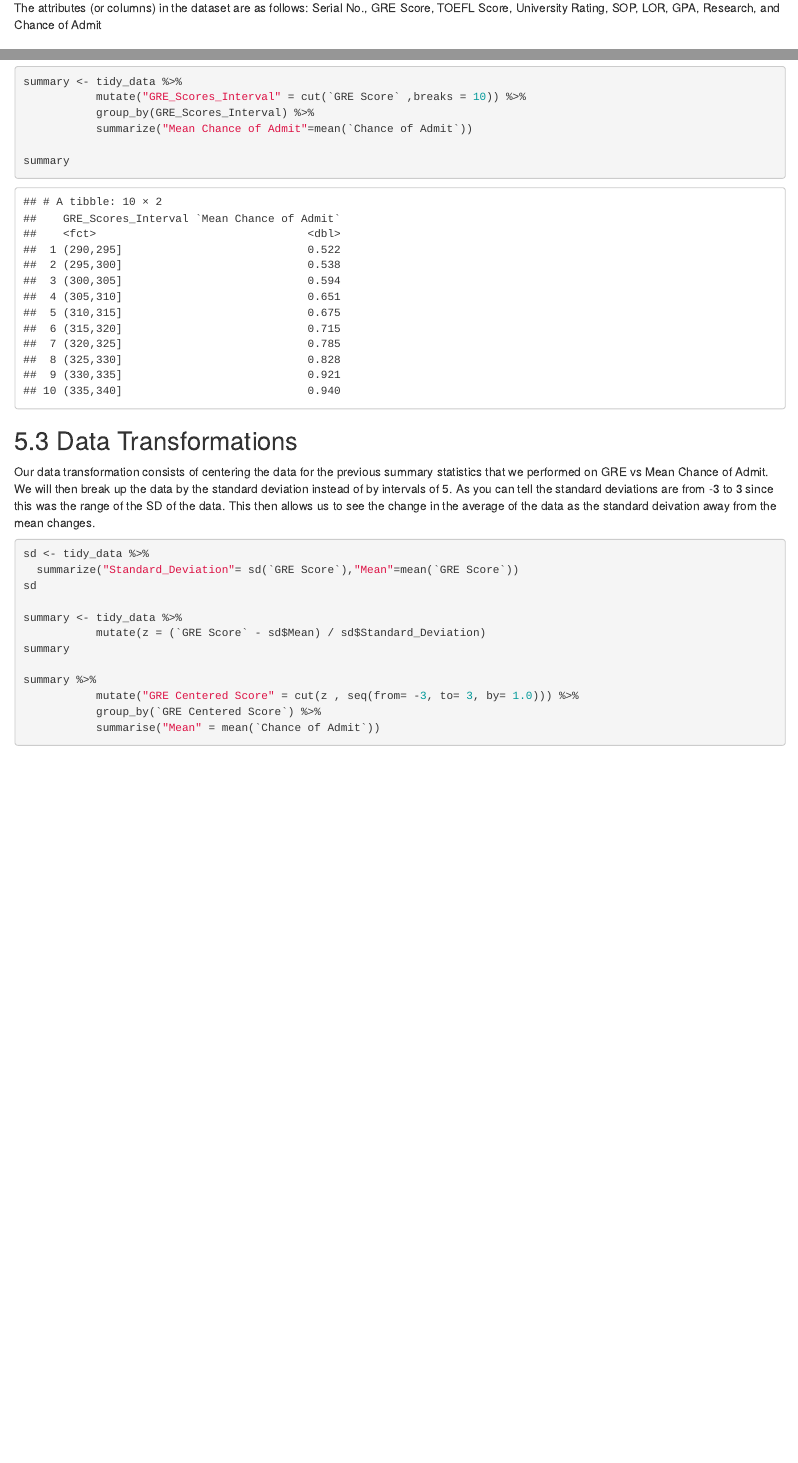
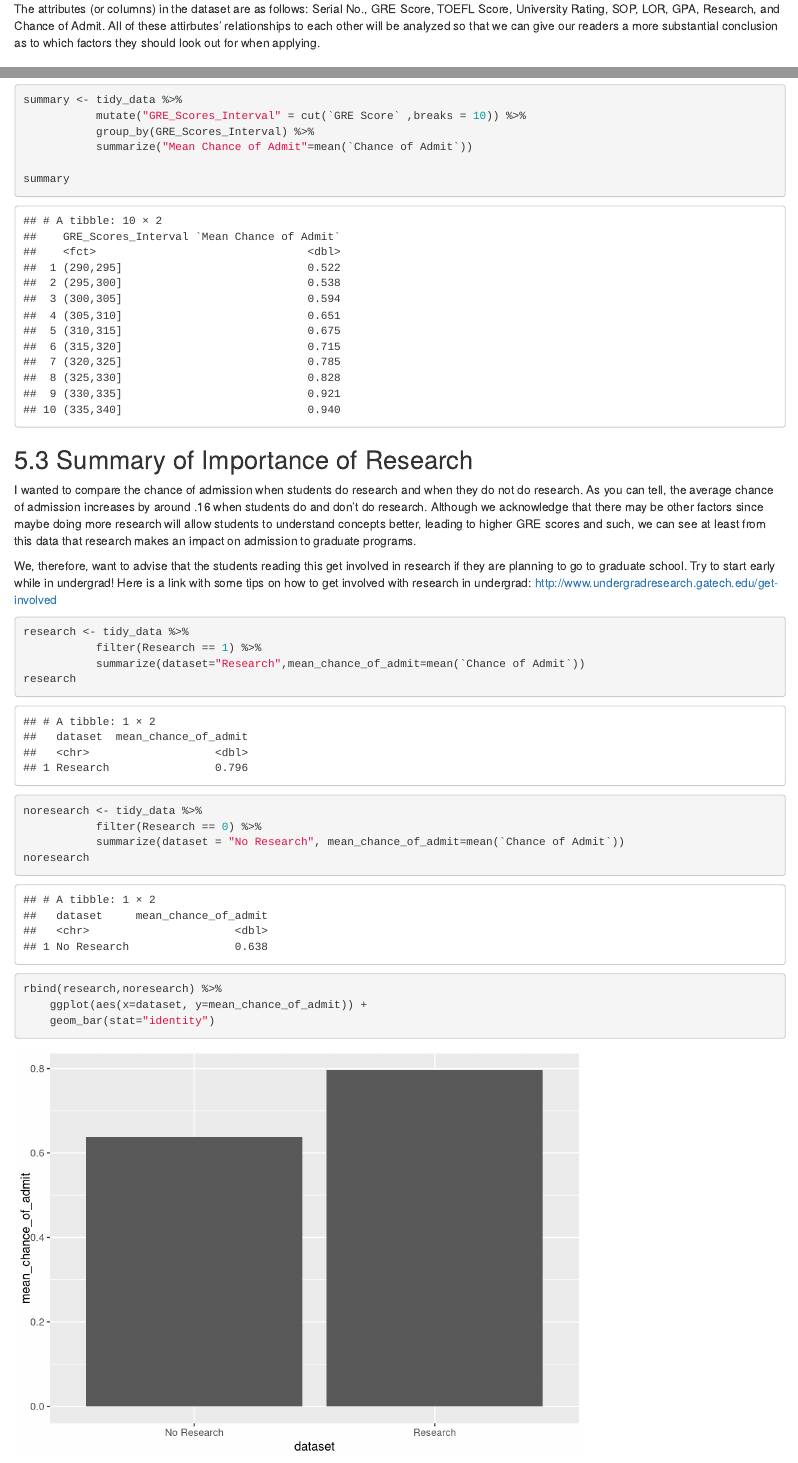
Before and after one commit to mchuda/github.io, an R Markdown document (320 final.Rmd): the page in a window 1100 px wide, from 11620 px down before the commit and from 11690 px down after it, so that both start at the same text, and a second part further down, joined at a grey line. Rendered offline with R 4.5, knitr and Pandoc, with nearby package versions; some code elsewhere in the file could not run offline.

Commit message:
Add files via upload

````diff
--- a/320 final.Rmd
+++ b/320 final.Rmd
@@ -272,7 +273,7 @@ The entries for this dataframe are individuals who have applied to graduate scho
 ## Attributes
 There are several types of attributes in R, as each column is made up of values of a particular class. Some of the common data types can be found at https://swcarpentry.github.io/r-novice-inflammation/13-supp-data-structures/
 
-The attributes (or columns) in the dataset are as follows: Serial No., GRE Score, TOEFL Score, University Rating, SOP, LOR, GPA, Research, and Chance of Admit
+The attributes (or columns) in the dataset are as follows: Serial No., GRE Score, TOEFL Score, University Rating, SOP, LOR, GPA, Research, and Chance of Admit. All of these attirbutes' relationships to each other will be analyzed so that we can give our readers a more substantial conclusion as to which factors they should look out for when applying.
 
 ### Serial Number
 The serial number of each entry merely identifies the row the entry is in. As a result, it does not need to be kept in the dataframe.
@@ -373,6 +374,29 @@ summary <- tidy_data %>%
            summarize("Mean Chance of Admit"=mean(`Chance of Admit`))
 
 summary
+```
+
+## Summary of Importance of Research
+I wanted to compare the chance of admission when students do research and when they do not do research. As you can tell, the average chance of admission increases by around .16 when students do and don't do research. Although we acknowledge that there may be other factors since maybe doing more research will allow students to understand concepts better, leading to higher GRE scores and such, we can see at least from this data that research makes an impact on admission to graduate programs.
+
+We, therefore, want to advise that the students reading this get involved in research if they are planning to go to graduate school. Try to start early while in undergrad! Here is a link with some tips on how to get involved with research in undergrad: http://www.undergradresearch.gatech.edu/get-involved
+```{r researchComp}
+
+research <- tidy_data %>%
+           filter(Research == 1) %>%
+           summarize(dataset="Research",mean_chance_of_admit=mean(`Chance of Admit`))
+research
+
+
+noresearch <- tidy_data %>%
+           filter(Research == 0) %>%
+           summarize(dataset = "No Research", mean_chance_of_admit=mean(`Chance of Admit`))
+noresearch
+
+rbind(research,noresearch) %>%
+    ggplot(aes(x=dataset, y=mean_chance_of_admit)) +
+    geom_bar(stat="identity")
+
 ```
 
 ## Data Transformations
````
Also changed, not shown: index.html, 320 final.Rmd (3 more changed lines).
